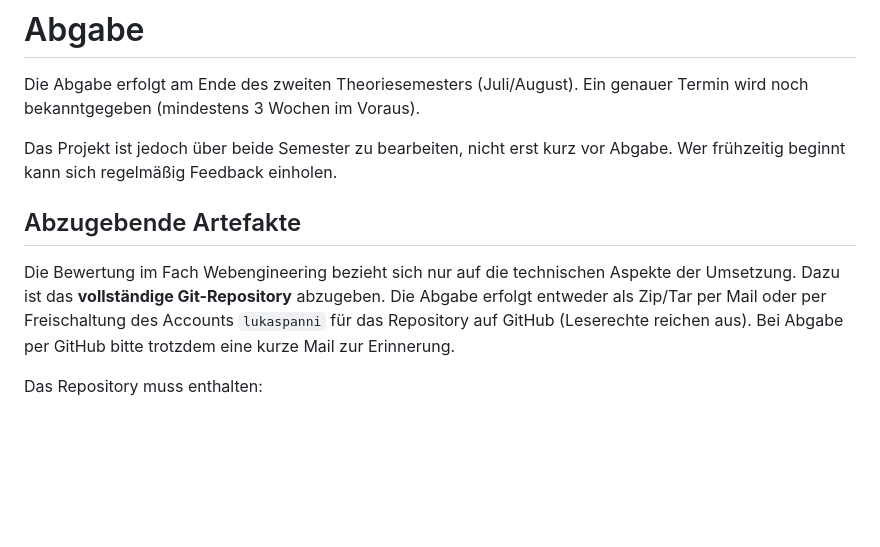
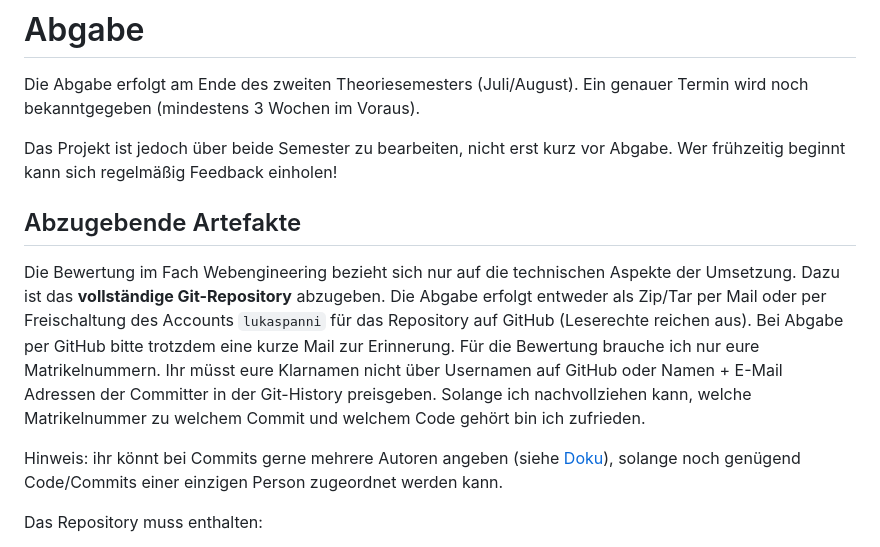
Before and after one commit to lukaspanni/Lecture_Webengineering, a Markdown page: Material/Notes/Bewertung_Projektarbeit.md, the part around the change. Rendered like a GitHub page; blank space fills up the shorter version.

Commit message:
Ergänzungen zu Projektarbeit

```diff
--- a/Material/Notes/Bewertung_Projektarbeit.md
+++ b/Material/Notes/Bewertung_Projektarbeit.md
@@ -22,7 +22,7 @@ Die Abgabe erfolgt am Ende des zweiten Theoriesemesters (Juli/August).
 Ein genauer Termin wird noch bekanntgegeben (mindestens 3 Wochen im Voraus).
 
 Das Projekt ist jedoch über beide Semester zu bearbeiten, nicht erst kurz vor Abgabe.
-Wer frühzeitig beginnt kann sich regelmäßig Feedback einholen.
+Wer frühzeitig beginnt kann sich regelmäßig Feedback einholen!
 
 ## Abzugebende Artefakte
 
@@ -30,6 +30,12 @@ Die Bewertung im Fach Webengineering bezieht sich nur auf die technischen Aspekt
 Dazu ist das **vollständige Git-Repository** abzugeben.
 Die Abgabe erfolgt entweder als Zip/Tar per Mail oder per Freischaltung des Accounts `lukaspanni` für das Repository auf GitHub (Leserechte reichen aus).
 Bei Abgabe per GitHub bitte trotzdem eine kurze Mail zur Erinnerung.
+Für die Bewertung brauche ich nur eure Matrikelnummern.
+Ihr müsst eure Klarnamen nicht über Usernamen auf GitHub oder Namen + E-Mail Adressen der Committer in der Git-History preisgeben.
+Solange ich nachvollziehen kann, welche Matrikelnummer zu welchem Commit und welchem Code gehört bin ich zufrieden.
+
+Hinweis: ihr könnt bei Commits gerne mehrere Autoren angeben (siehe [Doku](https://docs.github.com/en/pull-requests/committing-changes-to-your-project/creating-and-editing-commits/creating-a-commit-with-multiple-authors)), solange noch genügend Code/Commits einer einzigen Person zugeordnet werden kann.
+
 
 Das Repository muss enthalten:
 
```
Also changed, not shown: Material/Slides/01_Vorstellung_Intro.md (+1 -0 lines).
